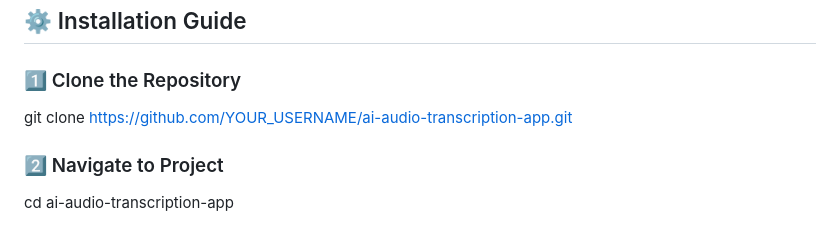
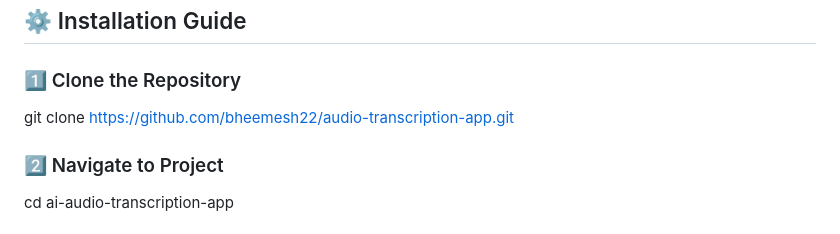
Before and after one commit to bheemesh22/audio-transcription-app, a Markdown page: README.md, the part around the change. Drawn GitHub-style.

Commit message:
Update repository URL in README

```diff
--- a/README.md
+++ b/README.md
@@ -83,7 +83,7 @@ AI-Audio-Transcription/
 ### 1️⃣ Clone the Repository
 
 
-git clone https://github.com/YOUR_USERNAME/ai-audio-transcription-app.git
+git clone https://github.com/bheemesh22/audio-transcription-app.git
 
 
 ### 2️⃣ Navigate to Project
```
